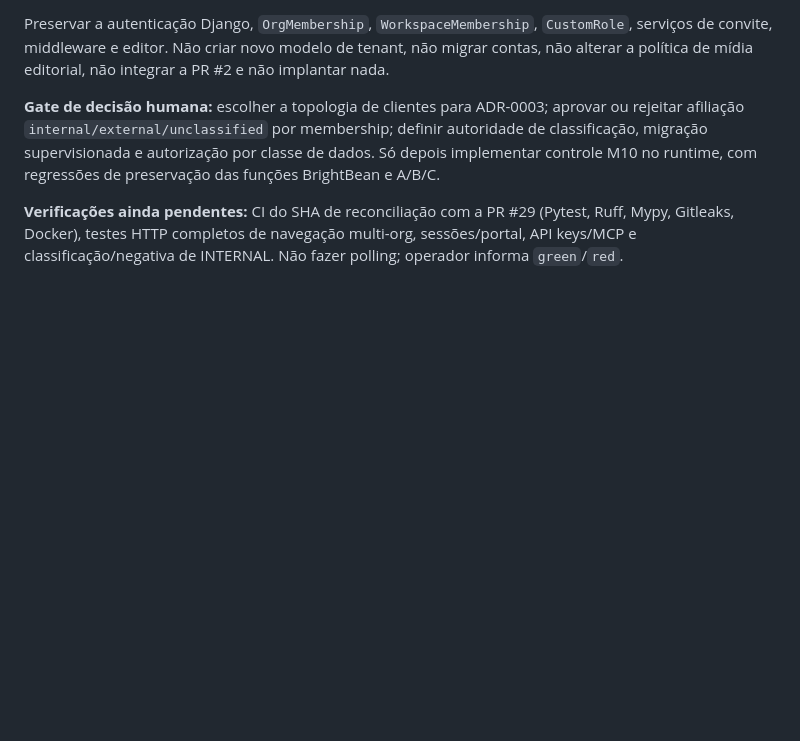
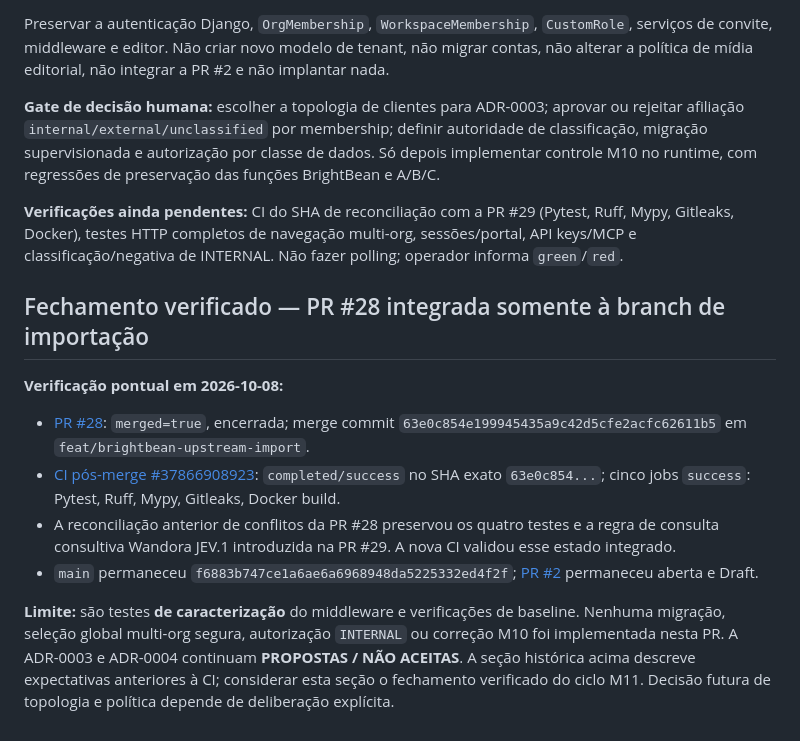
Before and after one commit to OARANHA/CRISE, a Markdown page: docs/audits/2026-10-08-m11-multi-org-context-characterization.md, the part around the change. Drawn GitHub-style; blank space fills up the shorter version.

Commit message:
docs(m11): fechar ciclo com evidencia de merge e CI pos-merge

```diff
--- a/docs/audits/2026-10-08-m11-multi-org-context-characterization.md
+++ b/docs/audits/2026-10-08-m11-multi-org-context-characterization.md
@@ -42,3 +42,14 @@ Preservar a autenticação Django, `OrgMembership`, `WorkspaceMembership`, `Cust
 **Gate de decisão humana:** escolher a topologia de clientes para ADR-0003; aprovar ou rejeitar afiliação `internal/external/unclassified` por membership; definir autoridade de classificação, migração supervisionada e autorização por classe de dados. Só depois implementar controle M10 no runtime, com regressões de preservação das funções BrightBean e A/B/C.
 
 **Verificações ainda pendentes:** CI do SHA de reconciliação com a PR #29 (Pytest, Ruff, Mypy, Gitleaks, Docker), testes HTTP completos de navegação multi-org, sessões/portal, API keys/MCP e classificação/negativa de INTERNAL. Não fazer polling; operador informa `green`/`red`.
+
+## Fechamento verificado — PR #28 integrada somente à branch de importação
+
+**Verificação pontual em 2026-10-08:**
+
+- [PR #28](https://github.com/OARANHA/CRISE/pull/28): `merged=true`, encerrada; merge commit `63e0c854e199945435a9c42d5cfe2acfc62611b5` em `feat/brightbean-upstream-import`.
+- [CI pós-merge #37866908923](https://github.com/OARANHA/CRISE/actions/runs/37866908923): `completed/success` no SHA exato `63e0c854...`; cinco jobs `success`: Pytest, Ruff, Mypy, Gitleaks, Docker build.
+- A reconciliação anterior de conflitos da PR #28 preservou os quatro testes e a regra de consulta consultiva Wandora JEV.1 introduzida na PR #29. A nova CI validou esse estado integrado.
+- `main` permaneceu `f6883b747ce1a6ae6a6968948da5225332ed4f2f`; [PR #2](https://github.com/OARANHA/CRISE/pull/2) permaneceu aberta e Draft.
+
+**Limite:** são testes **de caracterização** do middleware e verificações de baseline. Nenhuma migração, seleção global multi-org segura, autorização `INTERNAL` ou correção M10 foi implementada nesta PR. A ADR-0003 e ADR-0004 continuam **PROPOSTAS / NÃO ACEITAS**. A seção histórica acima descreve expectativas anteriores à CI; considerar esta seção o fechamento verificado do ciclo M11. Decisão futura de topologia e política depende de deliberação explícita.
```
